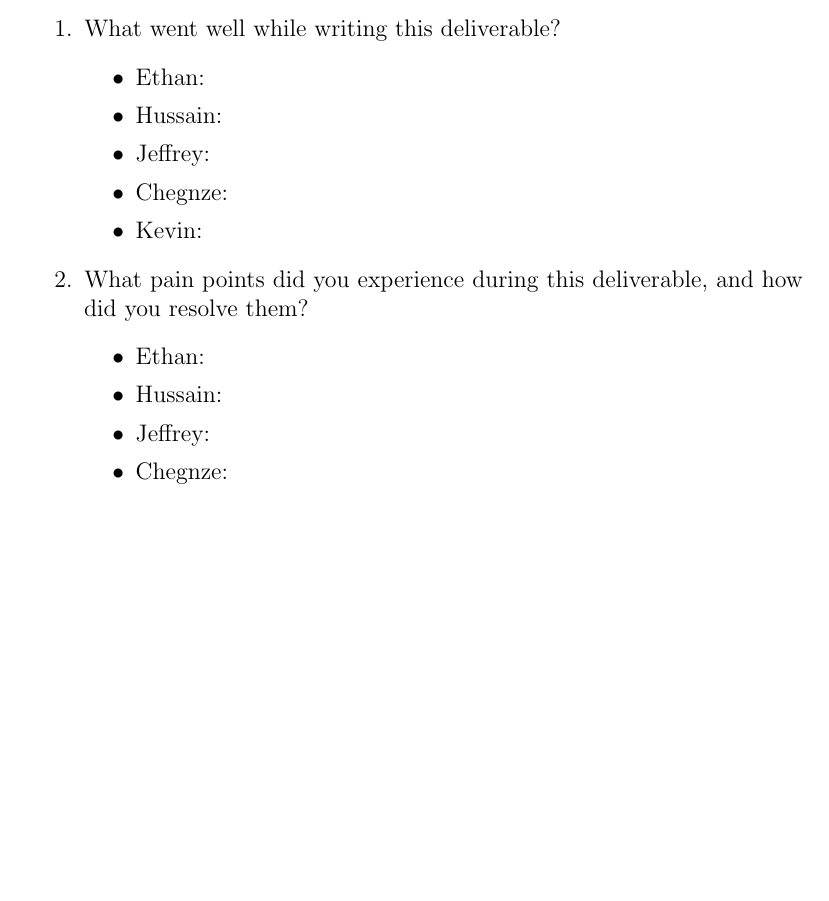
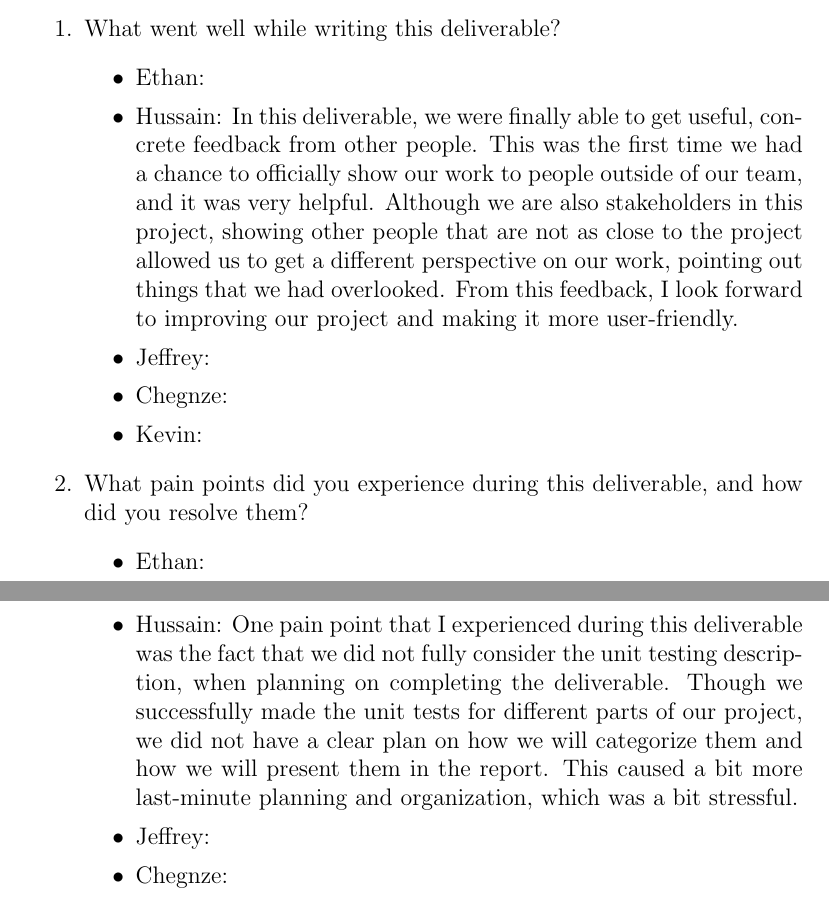
Before and after one commit to ritual-17/flow, a LaTeX document (docs/VnVReport/VnVReport.tex): part of page 9 of 10 before the commit and two parts of pages 9 and 10 of 10 after it, the two joined at a grey line, cut so that both start at the same text, the shorter picture padded with empty space. Compiled offline with pdfLaTeX.

Commit message:
added answers

```diff
--- a/docs/VnVReport/VnVReport.tex
+++ b/docs/VnVReport/VnVReport.tex
@@ -199,7 +199,14 @@ graduate attribute of Reflection.
   \item What went well while writing this deliverable?
   \begin{itemize}
     \item Ethan:
-    \item Hussain:
+    \item Hussain: In this deliverable, we were finally able to get useful,
+    concrete feedback from other people. This was the first time we had a
+    chance to officially show our work to people outside of our team, and it
+    was very helpful. Although we are also stakeholders in this project, showing
+    other people that are not as close to the project allowed us to get a
+    different perspective on our work, pointing out things that we had overlooked.
+    From this feedback, I look forward to improving our project and making it
+    more user-friendly.
     \item Jeffrey:
     \item Chegnze:
     \item Kevin:
@@ -209,7 +216,13 @@ graduate attribute of Reflection.
     did you resolve them?
   \begin{itemize}
     \item Ethan:
-    \item Hussain:
+    \item Hussain: One pain point that I experienced during this deliverable was
+    the fact that we did not fully consider the unit testing description, when
+    planning on completing the deliverable. Though we successfully made the
+    unit tests for different parts of our project, we did not have a clear plan
+    on how we will categorize them and how we will present them in the report.
+    This caused a bit more last-minute planning and organization, which was
+    a bit stressful.
     \item Jeffrey:
     \item Chegnze:
     \item Kevin:
```
